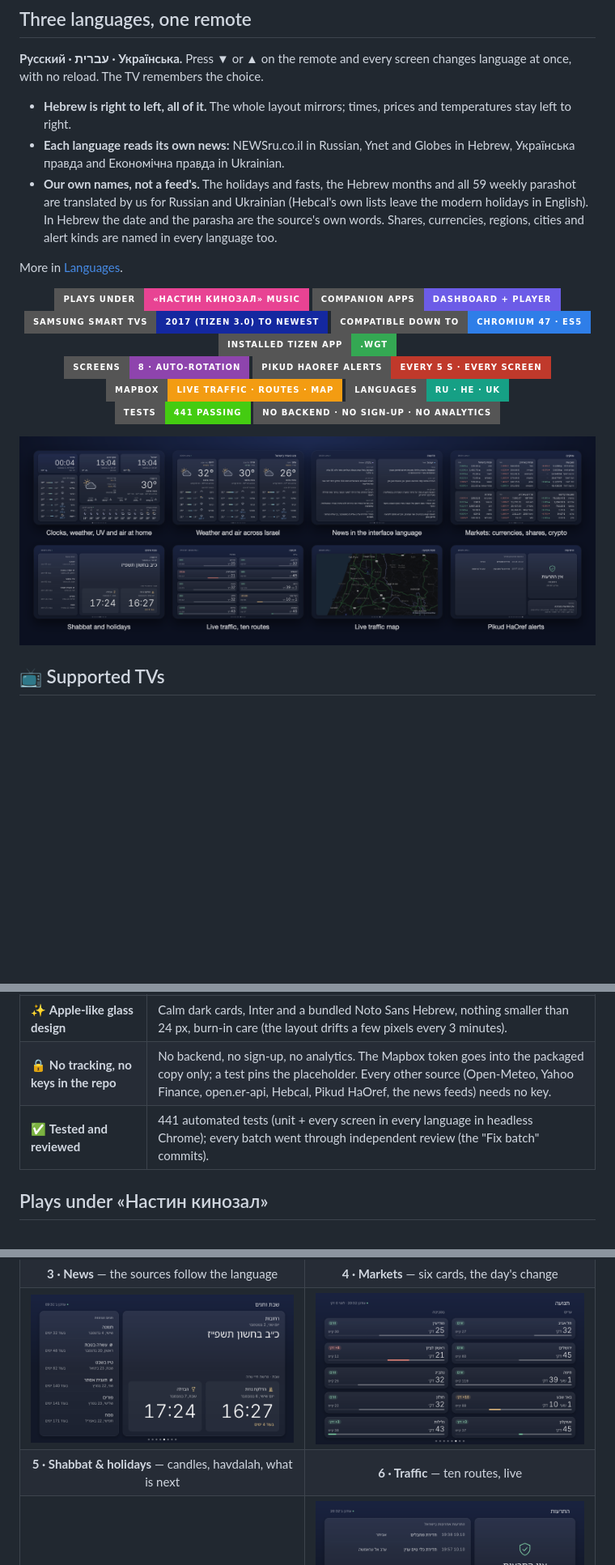
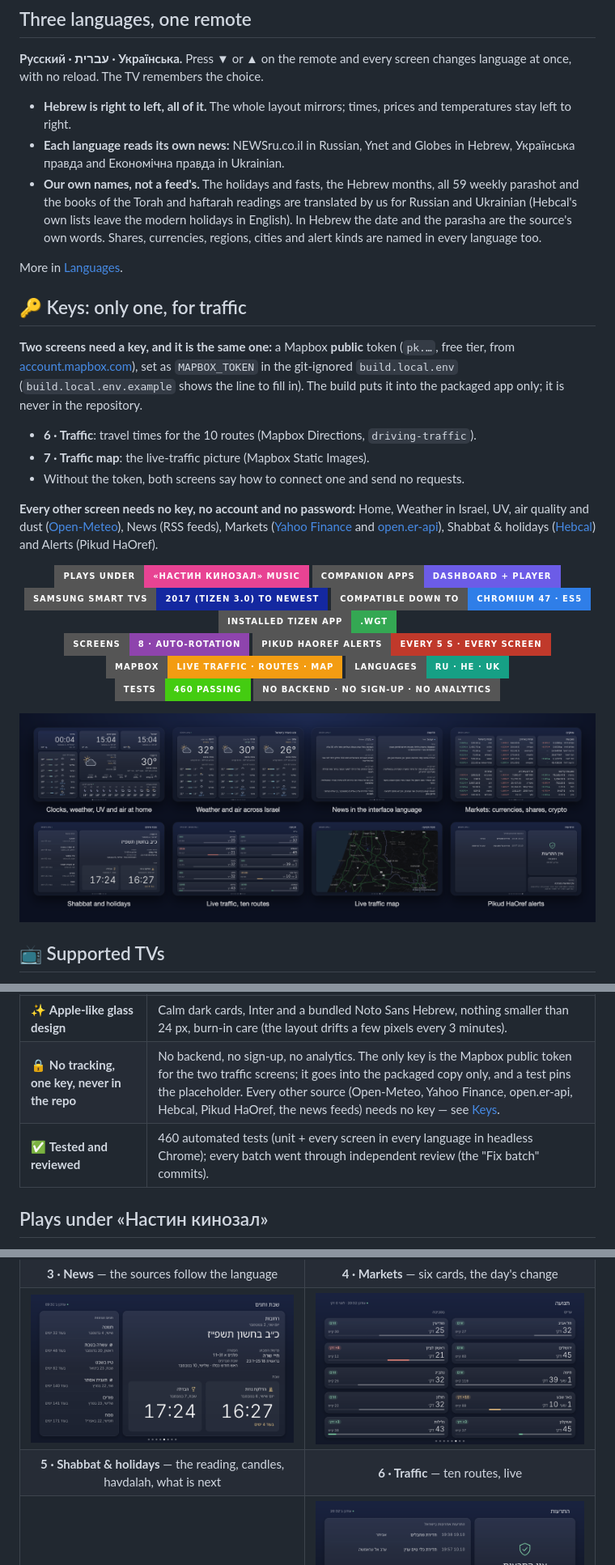
Before and after one commit to yaroslavrudenko/home-dashboard-tv, a Markdown page: README.md, 3 parts joined by grey strips. Shown at 81% size. Drawn GitHub-style; pictures changed too: docs/screenshots/he-5-shabbat.png, docs/screenshots/hero.png; badges without logos; blank space fills up the shorter version.

```diff
--- a/README.md
+++ b/README.md
@@ -19,11 +19,26 @@ remembers the choice.
 - **Hebrew is right to left, all of it.** The whole layout mirrors; times, prices and temperatures stay left to right.
 - **Each language reads its own news:** NEWSru.co.il in Russian, Ynet and Globes in Hebrew, Українська правда and
   Економічна правда in Ukrainian.
-- **Our own names, not a feed's.** The holidays and fasts, the Hebrew months and all 59 weekly parashot are translated by
-  us for Russian and Ukrainian (Hebcal's own lists leave the modern holidays in English). In Hebrew the date and the parasha
+- **Our own names, not a feed's.** The holidays and fasts, the Hebrew months, all 59 weekly parashot and the books of the
+  Torah and haftarah readings are translated by us for Russian and Ukrainian (Hebcal's own lists leave the modern holidays in English). In Hebrew the date and the parasha
   are the source's own words. Shares, currencies, regions, cities and alert kinds are named in every language too.
 
 More in [Languages](#languages).
+
+## 🔑 Keys: only one, for traffic
+
+**Two screens need a key, and it is the same one:** a Mapbox **public** token (`pk.…`, free tier, from
+[account.mapbox.com](https://account.mapbox.com/)), set as `MAPBOX_TOKEN` in the git-ignored `build.local.env`
+(`build.local.env.example` shows the line to fill in). The build puts it into the packaged app only; it is never in the
+repository.
+
+- **6 · Traffic**: travel times for the 10 routes (Mapbox Directions, `driving-traffic`).
+- **7 · Traffic map**: the live-traffic picture (Mapbox Static Images).
+- Without the token, both screens say how to connect one and send no requests.
+
+**Every other screen needs no key, no account and no password:** Home, Weather in Israel, UV, air quality and dust
+([Open-Meteo](https://open-meteo.com/)), News (RSS feeds), Markets ([Yahoo Finance](https://finance.yahoo.com/) and
+[open.er-api](https://open.er-api.com/)), Shabbat & holidays ([Hebcal](https://www.hebcal.com/)) and Alerts (Pikud HaOref).
 
 <p align="center">
   <img alt="Plays under «Настин кинозал»'s music" src="https://img.shields.io/badge/plays%20under-«Настин%20кинозал»%20music-e84393?style=for-the-badge">
@@ -35,7 +50,7 @@ More in [Languages](#languages).
   <img alt="Pikud HaOref alerts checked every 5 seconds, on every screen" src="https://img.shields.io/badge/Pikud%20HaOref%20alerts-every%205%20s%20·%20every%20screen-c0392b?style=for-the-badge">
   <img alt="Mapbox live traffic: routes and map" src="https://img.shields.io/badge/Mapbox-live%20traffic%20·%20routes%20·%20map-f39c12?style=for-the-badge">
   <img alt="Русский, עברית, Українська" src="https://img.shields.io/badge/languages-RU%20·%20HE%20·%20UK-16a085?style=for-the-badge"><br>
-  <img alt="441 automated tests passing" src="https://img.shields.io/badge/tests-441%20passing-brightgreen?style=for-the-badge">
+  <img alt="460 automated tests passing" src="https://img.shields.io/badge/tests-460%20passing-brightgreen?style=for-the-badge">
   <img alt="No backend, no sign-up, no analytics" src="https://img.shields.io/badge/no%20backend%20·%20no%20sign--up%20·%20no%20analytics-555555?style=for-the-badge">
 </p>
 
@@ -65,8 +80,8 @@ generation. It is developed and tested on the owner's 2017 Samsung UE50MU7000.
 | 🔄 **Fresh when you look** | Every screen you open with ◀ ▶ — or change the language on — refreshes its data at once. |
 | 🛡️ **Free tiers never exceeded** | Every Mapbox request is reserved in the TV's storage before it is sent, under a cap per UTC date, so any 31 days stay inside the free month. |
 | ✨ **Apple-like glass design** | Calm dark cards, Inter and a bundled Noto Sans Hebrew, nothing smaller than 24 px, burn-in care (the layout drifts a few pixels every 3 minutes). |
-| 🔒 **No tracking, no keys in the repo** | No backend, no sign-up, no analytics. The Mapbox token goes into the packaged copy only; a test pins the placeholder. Every other source (Open-Meteo, Yahoo Finance, open.er-api, Hebcal, Pikud HaOref, the news feeds) needs no key. |
-| ✅ **Tested and reviewed** | 441 automated tests (unit + every screen in every language in headless Chrome); every batch went through independent review (the "Fix batch" commits). |
+| 🔒 **No tracking, one key, never in the repo** | No backend, no sign-up, no analytics. The only key is the Mapbox public token for the two traffic screens; it goes into the packaged copy only, and a test pins the placeholder. Every other source (Open-Meteo, Yahoo Finance, open.er-api, Hebcal, Pikud HaOref, the news feeds) needs no key — see [Keys](#-keys-only-one-for-traffic). |
+| ✅ **Tested and reviewed** | 460 automated tests (unit + every screen in every language in headless Chrome); every batch went through independent review (the "Fix batch" commits). |
 
 ## Plays under «Настин кинозал»
 
@@ -102,6 +117,6 @@ leaves the front it sends `stop-behind`. If the player is not installed or not r
     <td><img src="docs/screenshots/he-6-traffic.png" alt="Traffic in Hebrew: ten routes from Rehovot in two columns, each with the travel time, the delay against a typical day in colour, and the distance"></td>
   </tr>
-  <tr><td align="center"><b>5 · Shabbat &amp; holidays</b> — candles, havdalah, what is next</td><td align="center"><b>6 · Traffic</b> — ten routes, live</td></tr>
+  <tr><td align="center"><b>5 · Shabbat &amp; holidays</b> — the reading, candles, havdalah, what is next</td><td align="center"><b>6 · Traffic</b> — ten routes, live</td></tr>
   <tr>
     <td><img src="docs/screenshots/he-7-map.png" alt="Traffic map in Hebrew: a real Mapbox live-traffic image from Tel Aviv to Ashdod and Jerusalem, coloured road lines, a dot on Rehovot"></td>
     <td><img src="docs/screenshots/he-8-alerts.png" alt="Alerts screen in Hebrew: no alerts in Rehovot with the time of the last check, nearby towns, and the recent Pikud HaOref alerts in Israel"></td>
```
Also changed, not shown: other parts of README.md (+15 -7 lines), 15 other files.
